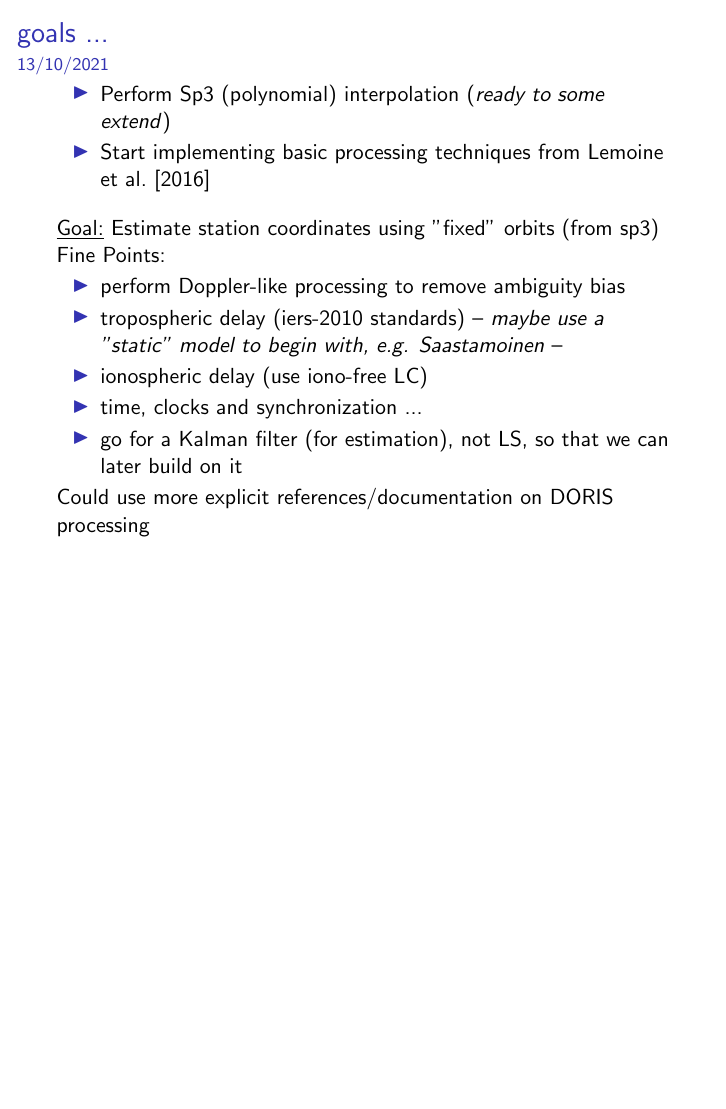
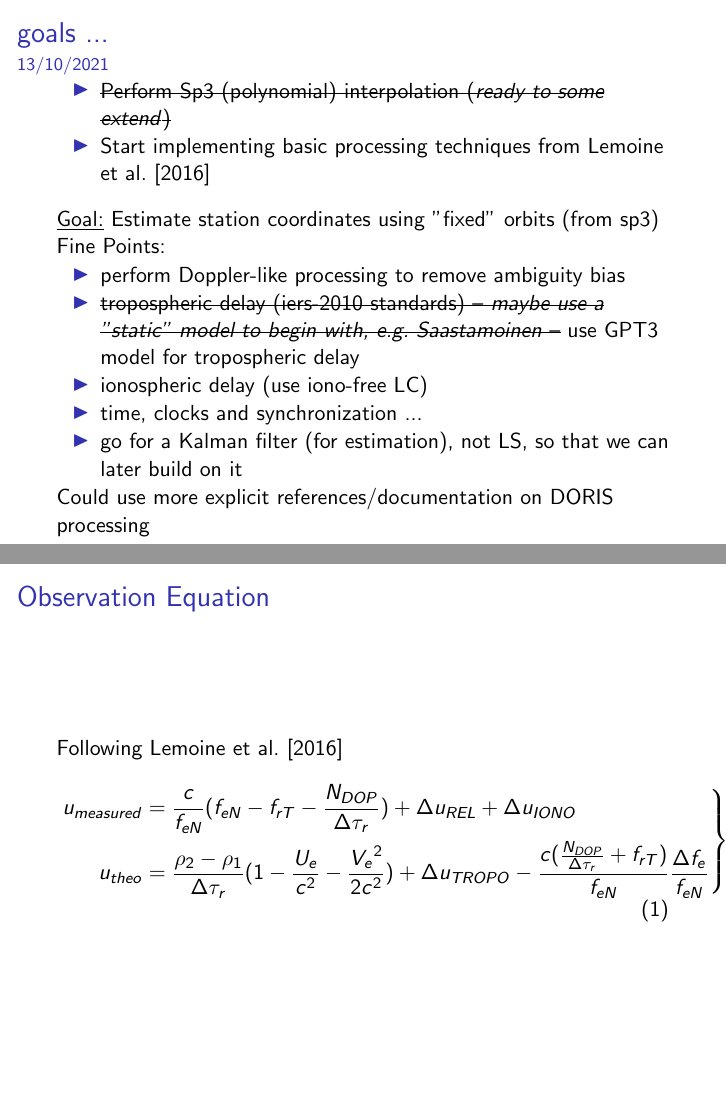
Before and after one commit to xanthospap/doris, LaTeX slides (doc/PhD-notes/notes.tex): page 3 of 9 before the commit and pages 3 and 5 of 10 after it, the two joined at a grey line, the shorter picture padded with empty space. Compiled offline with pdfLaTeX.

Commit message:
fixed kalman

```diff
--- a/doc/PhD-notes/notes.tex
+++ b/doc/PhD-notes/notes.tex
@@ -18,6 +18,8 @@
 \graphicspath{ {./figures/} }
 \usepackage{xcolor}
 \usepackage{hyperref}
+\usepackage{soul} % for \st{...} aka strikethrough
+\usepackage{amsmath} % for math ...
 
 \usepackage{natbib}
 \bibliographystyle{plainnat}
@@ -56,7 +58,7 @@
 \begin{frame}\frametitle{goals ...}\framesubtitle{13/10/2021}
 
 \begin{itemize}
-    \item Perform Sp3 (polynomial) interpolation (\textit{ready to some extend})
+    \item \st{Perform Sp3 (polynomial) interpolation (\textit{ready to some extend})}
     \item Start implementing basic processing techniques from \cite{lemoine-2016}
 \end{itemize}
 
@@ -67,7 +69,8 @@
 Fine Points:
 \begin{itemize}
     \item perform Doppler-like processing to remove ambiguity bias
-    \item tropospheric delay (iers-2010 standards) -- \textit{maybe use a "static" model to begin with, e.g. Saastamoinen} --
+    \item \st{tropospheric delay (iers-2010 standards) -- \textit{maybe use a "static" model to begin with, e.g. Saastamoinen} --}
+      use GPT3 model for tropospheric delay
     \item ionospheric delay (use iono-free LC)
     \item time, clocks and synchronization ...
     \item go for a Kalman filter (for estimation), not LS, so that we can later build on it
@@ -94,6 +97,19 @@ Could use more explicit references/documentation on DORIS processing
   \vspace{.2cm}
 
   What about data screening/pre-processing? (e.g. Sigma-Clipping, see \citep{Ramanathan})
+\end{frame}
+
+\begin{frame}\frametitle{Observation Equation}
+  Following \cite{lemoine-2016}
+  \begin{equation}
+    \label{eq:lem13}
+    \left.\begin{aligned}
+        u_{measured} & = \frac{c}{f_{eN}} (f_{eN} - f_{rT} -
+         \frac{N_{DOP}}{\Delta\tau_r}) + \Delta u_{REL} + \Delta u_{IONO}\\
+        u_{theo} &= \frac{\rho_2 - \rho_1}{\Delta\tau_r} (1- \frac{U_e}{c^2} - \frac{{V_e}^2}{2 c^2}) + \Delta u_{TROPO} - \frac{c(\frac{N_{DOP}}{\Delta\tau_r} + f_{rT})}{f_{eN}} \frac{\Delta f_e}{f_{eN}}
+    \end{aligned}
+\right\}
+\end{equation}
 \end{frame}
 
 \begin{frame}\frametitle{Parameters}\framesubtitle{SV coordinates}
```
Also changed, not shown: 4 other files.
